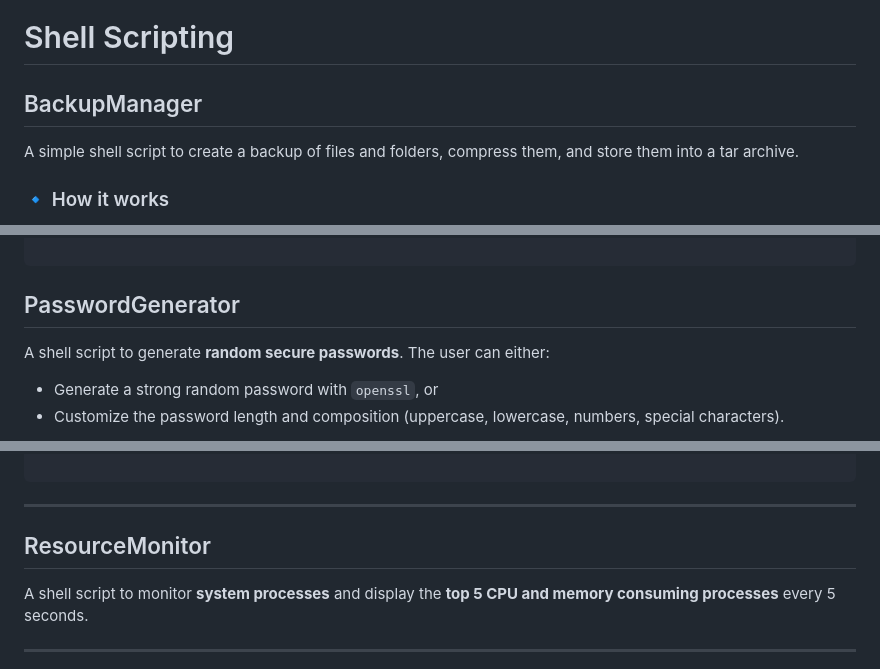
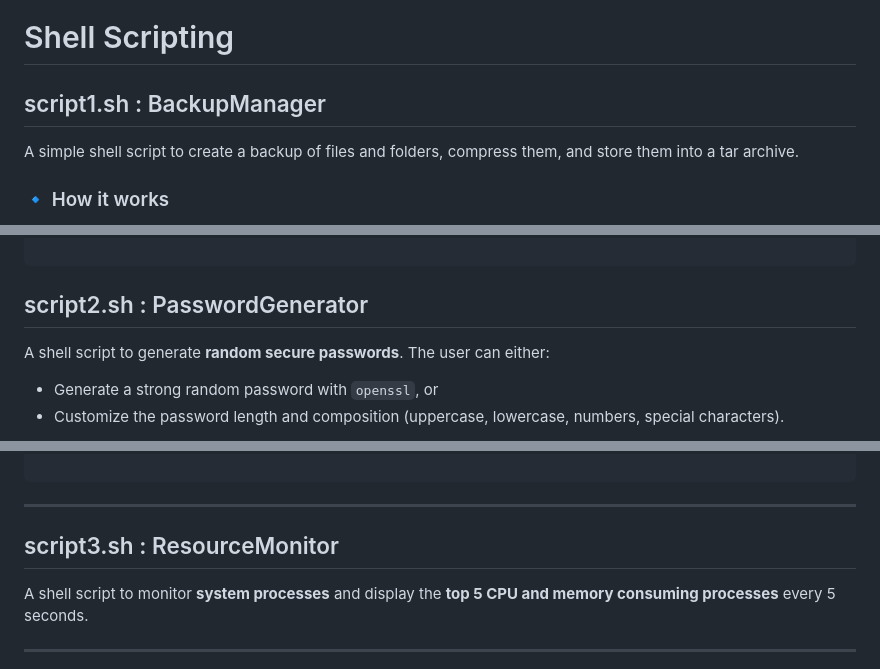
Before and after one commit to mohit2ch/CS699-SoftwareLab, a Markdown page: Lab2/Readme.md, 3 parts joined by grey strips. Drawn GitHub-style.

````diff
--- a/Lab2/Readme.md
+++ b/Lab2/Readme.md
@@ -1,6 +1,6 @@
 # Shell Scripting
 
-## BackupManager
+## script1.sh : BackupManager
 
 A simple shell script to create a backup of files and folders, compress them, and store them into a tar archive.
 
@@ -47,7 +47,7 @@ tar: Removing leading `/' from member names
 ```
 
 
-## PasswordGenerator
+## script2.sh : PasswordGenerator
 
 A shell script to generate **random secure passwords**. The user can either:
 
@@ -99,7 +99,7 @@ CSkwn60#%@)##&
 
 ---
 
-##  ResourceMonitor
+## script3.sh : ResourceMonitor
 
 A shell script to monitor **system processes** and display the **top 5 CPU and memory consuming processes** every 5 seconds.
 
````
Also changed, not shown: other parts of Lab2/Readme.md (+1 -1 lines).
